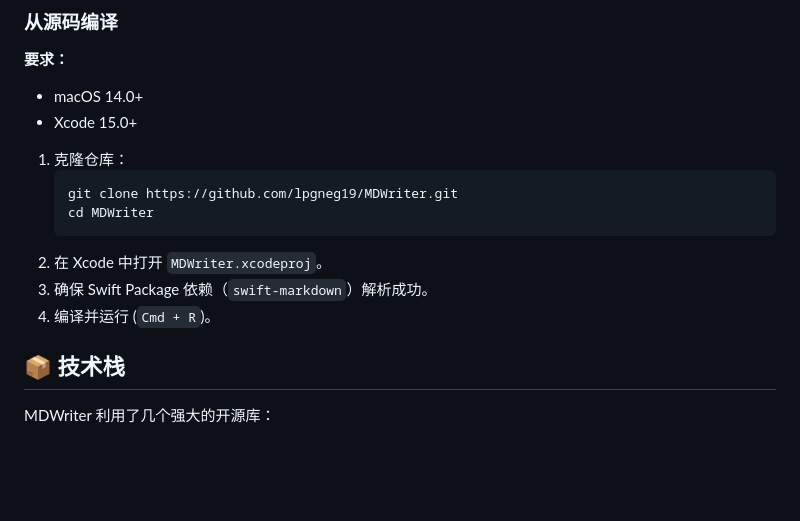
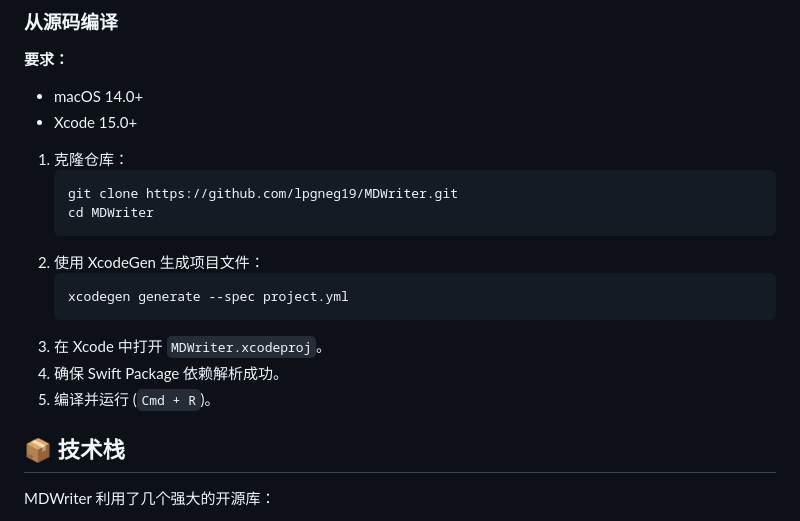
Before and after one commit to SteveShi/MDWriter, a Markdown page: README_ZH.md, the part around the change. Rendered like a GitHub page; blank space fills up the shorter version.

````diff
--- a/README_ZH.md
+++ b/README_ZH.md
@@ -66,9 +66,13 @@ MDWriter 采用 **SwiftUI** 和 **SwiftData** 构建，提供原生性能、流
     git clone https://github.com/lpgneg19/MDWriter.git
     cd MDWriter
     ```
-2.  在 Xcode 中打开 `MDWriter.xcodeproj`。
-3.  确保 Swift Package 依赖（`swift-markdown`）解析成功。
-4.  编译并运行 (`Cmd + R`)。
+2.  使用 XcodeGen 生成项目文件：
+    ```bash
+    xcodegen generate --spec project.yml
+    ```
+3.  在 Xcode 中打开 `MDWriter.xcodeproj`。
+4.  确保 Swift Package 依赖解析成功。
+5.  编译并运行 (`Cmd + R`)。
 
 
 ## 📦 技术栈
````
Also changed, not shown: README.md (+7 -3 lines).
